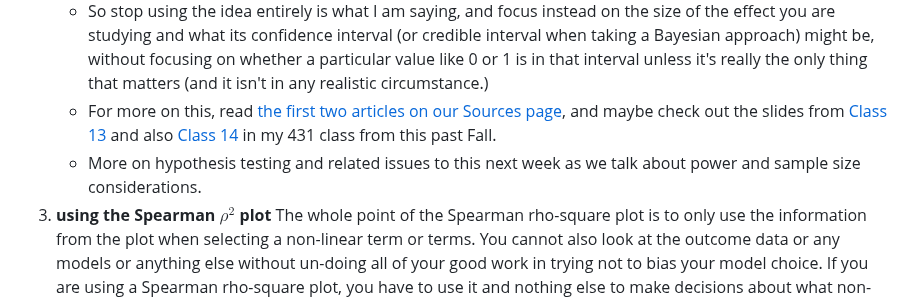
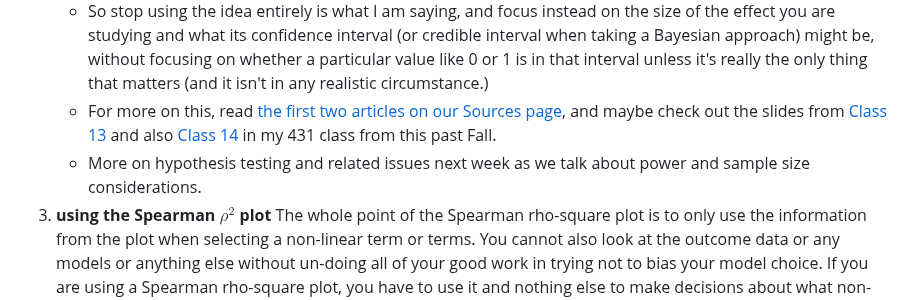
Before and after one commit to THOMASELOVE/432-classes-2025, a Markdown page: class12/README.md, the part around the change. Drawn GitHub-style.

```diff
--- a/class12/README.md
+++ b/class12/README.md
@@ -21,7 +21,7 @@ Class | Date | HTML | Word | Quarto .qmd | Recording
     - In retrospect, my primary regret in [Chapter 22 of the Course Notes](https://thomaselove.github.io/432-notes/effectsize.html) is that in one spot I describe something as having detectably lower odds, which is just a synonym for the odds being lower and also being associated with a small p value. Don't use synonyms like "statistically detectable" or coined phrases like "statistically meaningful" either.
     - So stop using the idea entirely is what I am saying, and focus instead on the size of the effect you are studying and what its confidence interval (or credible interval when taking a Bayesian approach) might be, without focusing on whether a particular value like 0 or 1 is in that interval unless it's really the only thing that matters (and it isn't in any realistic circumstance.)
     - For more on this, read [the first two articles on our Sources page](https://github.com/THOMASELOVE/432-sources?tab=readme-ov-file#key-articles), and maybe check out the slides from [Class 13](https://github.com/THOMASELOVE/431-classes-2024/tree/main/class13) and also [Class 14](https://github.com/THOMASELOVE/431-classes-2024/tree/main/class14) in my 431 class from this past Fall.
-    - More on hypothesis testing and related issues to this next week as we talk about power and sample size considerations.
+    - More on hypothesis testing and related issues next week as we talk about power and sample size considerations.
 3. **using the Spearman $\rho^2$ plot** The whole point of the Spearman rho-square plot is to only use the information from the plot when selecting a non-linear term or terms. You cannot also look at the outcome data or any models or anything else without un-doing all of your good work in trying not to bias your model choice. If you are using a Spearman rho-square plot, you have to use it and nothing else to make decisions about what non-linear terms to include.
     - **categorical vs. quantitative predictor variables** In making decisions about non-linearity, all types of predictors are equally important to look at, and the decision making process boils down to where they fall on the Spearman plot and nothing else. If the right-most variables include categorical variables, fit interactions, either between categorical variables (if more than one is at the far right of the plot) or between categorical and quantitative variables. If the right-most variables include quantitative variables, fit restricted cubic splines (generally, I prefer those to orthogonal polynomials).
     - **fitting non-linear terms** If you're using `rcs(waist, 3)` as a non-linear term in an ols() fit, you need to also use `rcs(waist, 3)` as part of your lm() fit for the same model. Using another kind of spline, such as `ns(waist, 3)` is not the same thing, although the name (natural cubic spline) is similar and they seem like they could be the same. You need to be absolutely consistent between your models except when fitting orthogonal polynomials for which ols() uses `pol()` and lm() uses `poly()`.
```
